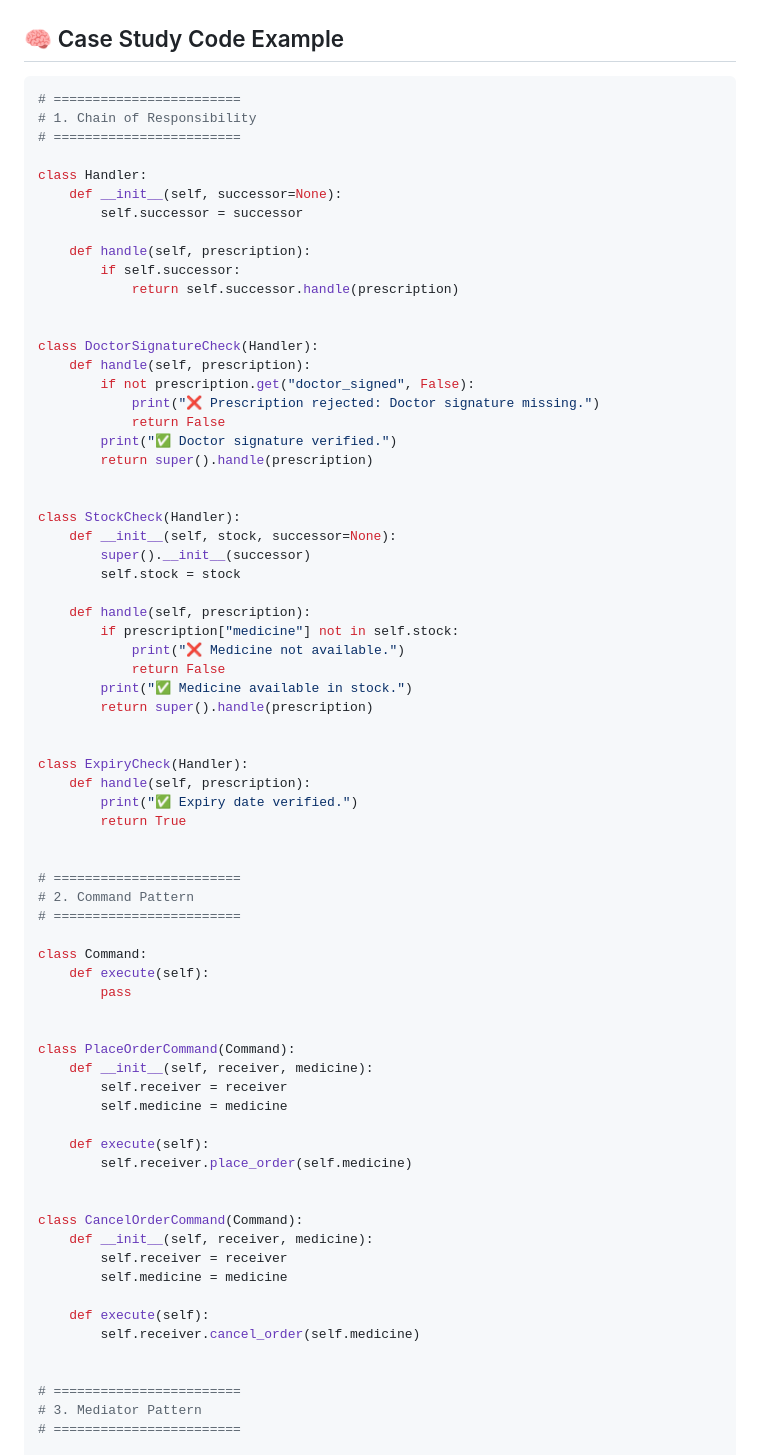
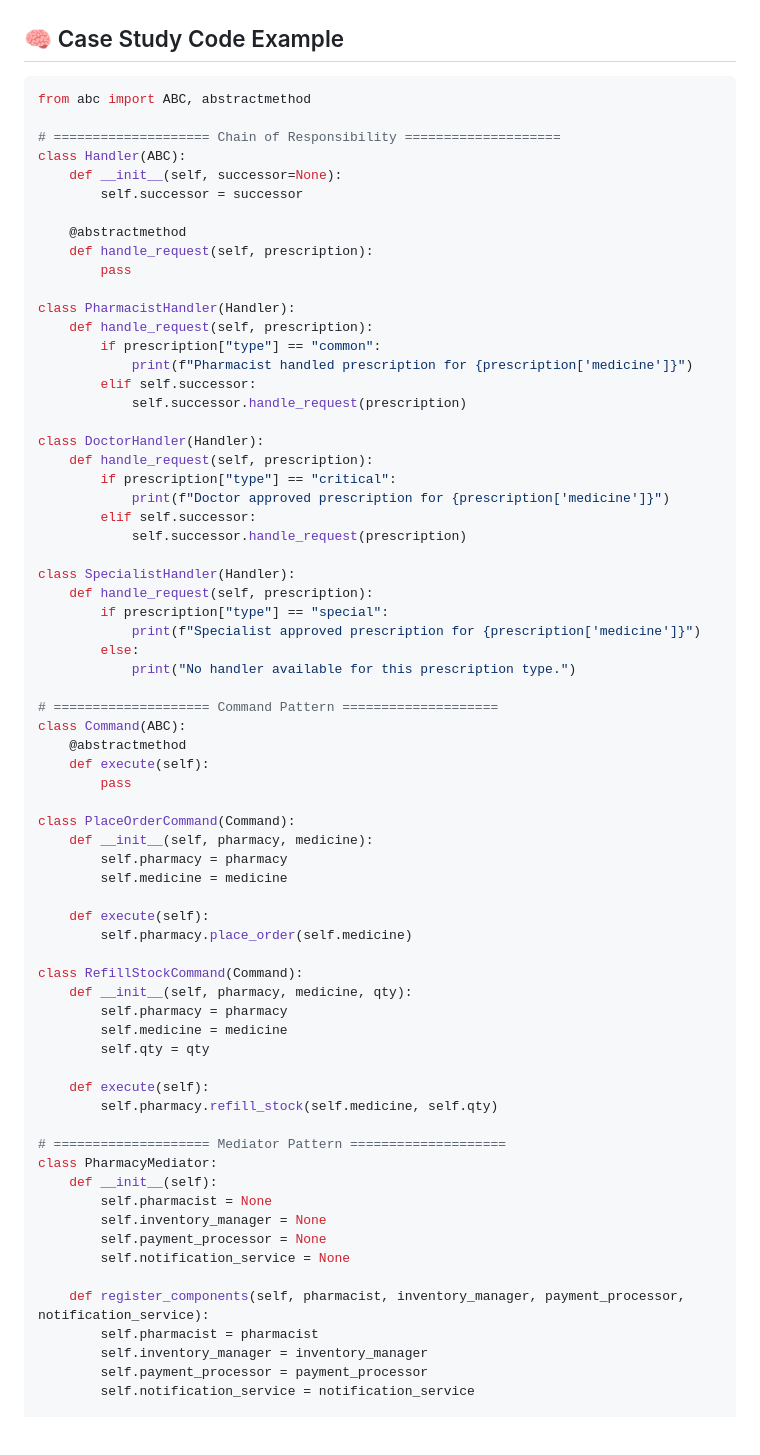
Before and after one commit to mindful-ai/ust-python-full-stack-2025, a Markdown page: day-16/behavioural-patterns/pharmacy_behavioral_patterns_case_study.md, the part around one of its changes. Drawn GitHub-style; blank space fills up the shorter version.

````diff
--- a/day-16/behavioural-patterns/pharmacy_behavioral_patterns_case_study.md
+++ b/day-16/behavioural-patterns/pharmacy_behavioral_patterns_case_study.md
@@ -43,75 +43,72 @@ SmartPharma is a digital pharmacy management system that manages:
 ## 🧠 Case Study Code Example
 
 ```python
-# ========================
-# 1. Chain of Responsibility
-# ========================
+from abc import ABC, abstractmethod
 
-class Handler:
+# ==================== Chain of Responsibility ====================
+class Handler(ABC):
     def __init__(self, successor=None):
         self.successor = successor
 
-    def handle(self, prescription):
-        if self.successor:
-            return self.successor.handle(prescription)
+    @abstractmethod
+    def handle_request(self, prescription):
+        pass
 
+class PharmacistHandler(Handler):
+    def handle_request(self, prescription):
+        if prescription["type"] == "common":
+            print(f"Pharmacist handled prescription for {prescription['medicine']}")
+        elif self.successor:
+            self.successor.handle_request(prescription)
 
-class DoctorSignatureCheck(Handler):
-    def handle(self, prescription):
-        if not prescription.get("doctor_signed", False):
-            print("❌ Prescription rejected: Doctor signature missing.")
-            return False
-        print("✅ Doctor signature verified.")
-        return super().handle(prescription)
+class DoctorHandler(Handler):
+    def handle_request(self, prescription):
+        if prescription["type"] == "critical":
+            print(f"Doctor approved prescription for {prescription['medicine']}")
+        elif self.successor:
+            self.successor.handle_request(prescription)
 
+class SpecialistHandler(Handler):
+    def handle_request(self, prescription):
+        if prescription["type"] == "special":
+            print(f"Specialist approved prescription for {prescription['medicine']}")
+        else:
+            print("No handler available for this prescription type.")
 
-class StockCheck(Handler):
-    def __init__(self, stock, successor=None):
-        super().__init__(successor)
-        self.stock = stock
-
-    def handle(self, prescription):
-        if prescription["medicine"] not in self.stock:
-            print("❌ Medicine not available.")
-            return False
-        print("✅ Medicine available in stock.")
-        return super().handle(prescription)
-
-
-class ExpiryCheck(Handler):
-    def handle(self, prescription):
-        print("✅ Expiry date verified.")
-        return True
-
-
-# ========================
-# 2. Command Pattern
-# ========================
-
-class Command:
+# ==================== Command Pattern ====================
+class Command(ABC):
+    @abstractmethod
     def execute(self):
         pass
 
-
 class PlaceOrderCommand(Command):
-    def __init__(self, receiver, medicine):
-        self.receiver = receiver
+    def __init__(self, pharmacy, medicine):
+        self.pharmacy = pharmacy
         self.medicine = medicine
 
     def execute(self):
-        self.receiver.place_order(self.medicine)
+        self.pharmacy.place_order(self.medicine)
 
-
-class CancelOrderCommand(Command):
-    def __init__(self, receiver, medicine):
-        self.receiver = receiver
+class RefillStockCommand(Command):
+    def __init__(self, pharmacy, medicine, qty):
+        self.pharmacy = pharmacy
         self.medicine = medicine
+        self.qty = qty
 
     def execute(self):
-        self.receiver.cancel_order(self.medicine)
+        self.pharmacy.refill_stock(self.medicine, self.qty)
 
+# ==================== Mediator Pattern ====================
+class PharmacyMediator:
+    def __init__(self):
+        self.pharmacist = None
+        self.inventory_manager = None
+        self.payment_processor = None
+        self.notification_service = None
 
-# ========================
-# 3. Mediator Pattern
-# ========================
+    def register_components(self, pharmacist, inventory_manager, payment_processor, notification_service):
+        self.pharmacist = pharmacist
+        self.inventory_manager = inventory_manager
+        self.payment_processor = payment_processor
+        self.notification_service = notification_service
 
````
Also changed, not shown: other parts of day-16/behavioural-patterns/pharmacy_behavioral_patterns_case_study.md (+124 -98 lines).
